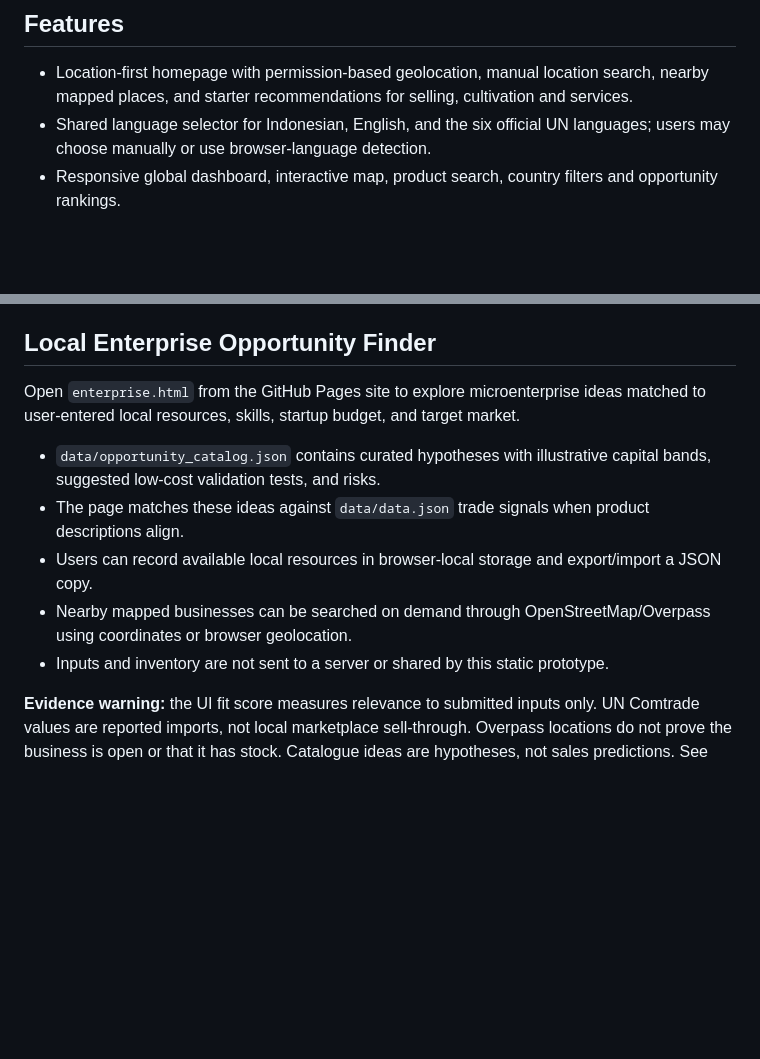
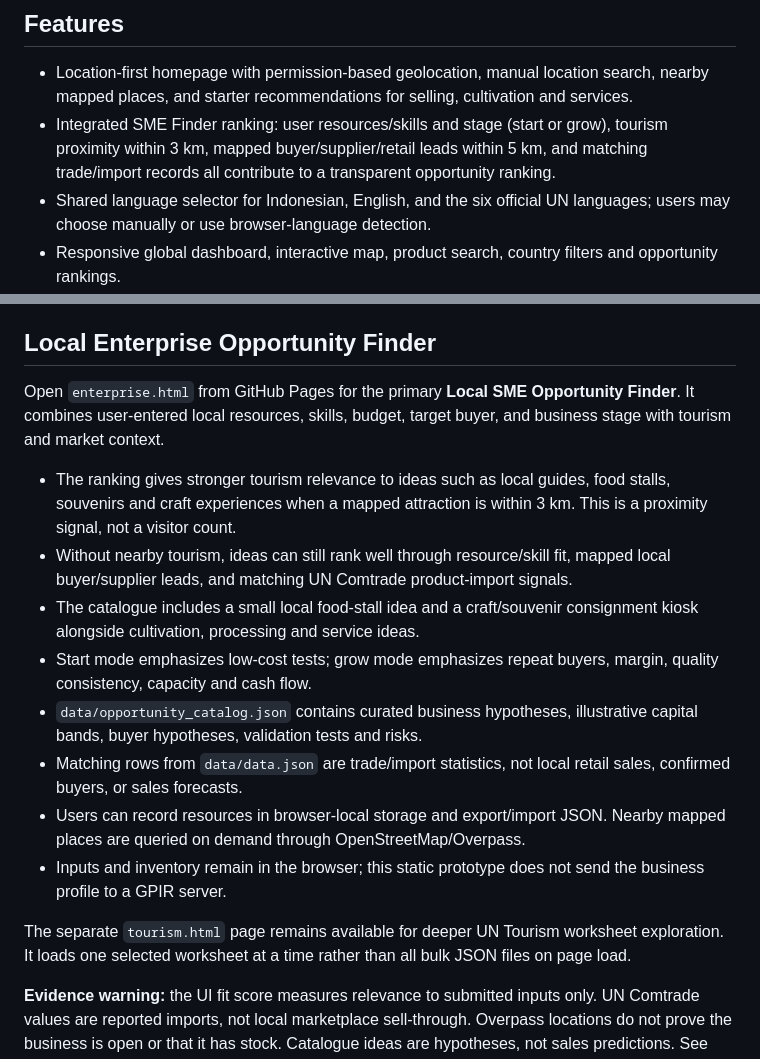
Before and after one commit to AnggaConni/GPIR, a Markdown page: README.md, 2 parts joined by grey strips. GitHub-like rendering; blank space fills up the shorter version.

Commit message:
docs(sme): explain unified tourism-aware SME Finder

```diff
--- a/README.md
+++ b/README.md
@@ -4,6 +4,7 @@ An open-data starter to screen product–market opportunities using UN Comtrade
 
 ## Features
 - Location-first homepage with permission-based geolocation, manual location search, nearby mapped places, and starter recommendations for selling, cultivation and services.
+- Integrated SME Finder ranking: user resources/skills and stage (start or grow), tourism proximity within 3 km, mapped buyer/supplier/retail leads within 5 km, and matching trade/import records all contribute to a transparent opportunity ranking.
 - Shared language selector for Indonesian, English, and the six official UN languages; users may choose manually or use browser-language detection.
 - Responsive global dashboard, interactive map, product search, country filters and opportunity rankings.
 - Python pipelines for quota-limited UN Comtrade trade data and scheduled tourism/heritage/context snapshots.
@@ -65,13 +66,18 @@ Edit `config/markets.json` to set ISO-3 reporter markets. Optional environment v
 
 ## Local Enterprise Opportunity Finder
 
-Open `enterprise.html` from the GitHub Pages site to explore microenterprise ideas matched to user-entered local resources, skills, startup budget, and target market.
+Open `enterprise.html` from GitHub Pages for the primary **Local SME Opportunity Finder**. It combines user-entered local resources, skills, budget, target buyer, and business stage with tourism and market context.
 
-- `data/opportunity_catalog.json` contains curated hypotheses with illustrative capital bands, suggested low-cost validation tests, and risks.
-- The page matches these ideas against `data/data.json` trade signals when product descriptions align.
-- Users can record available local resources in browser-local storage and export/import a JSON copy.
-- Nearby mapped businesses can be searched on demand through OpenStreetMap/Overpass using coordinates or browser geolocation.
-- Inputs and inventory are not sent to a server or shared by this static prototype.
+- The ranking gives stronger tourism relevance to ideas such as local guides, food stalls, souvenirs and craft experiences when a mapped attraction is within 3 km. This is a proximity signal, not a visitor count.
+- Without nearby tourism, ideas can still rank well through resource/skill fit, mapped local buyer/supplier leads, and matching UN Comtrade product-import signals.
+- The catalogue includes a small local food-stall idea and a craft/souvenir consignment kiosk alongside cultivation, processing and service ideas.
+- Start mode emphasizes low-cost tests; grow mode emphasizes repeat buyers, margin, quality consistency, capacity and cash flow.
+- `data/opportunity_catalog.json` contains curated business hypotheses, illustrative capital bands, buyer hypotheses, validation tests and risks.
+- Matching rows from `data/data.json` are trade/import statistics, not local retail sales, confirmed buyers, or sales forecasts.
+- Users can record resources in browser-local storage and export/import JSON. Nearby mapped places are queried on demand through OpenStreetMap/Overpass.
+- Inputs and inventory remain in the browser; this static prototype does not send the business profile to a GPIR server.
+
+The separate `tourism.html` page remains available for deeper UN Tourism worksheet exploration. It loads one selected worksheet at a time rather than all bulk JSON files on page load.
 
 **Evidence warning:** the UI fit score measures relevance to submitted inputs only. UN Comtrade values are reported imports, not local marketplace sell-through. Overpass locations do not prove the business is open or that it has stock. Catalogue ideas are hypotheses, not sales predictions. See [Local Enterprise Opportunity Finder documentation](docs/LOCAL_ENTERPRISE_OPPORTUNITY_FINDER.md) for source limitations, costs, validation gates, and roadmap.
 
```
